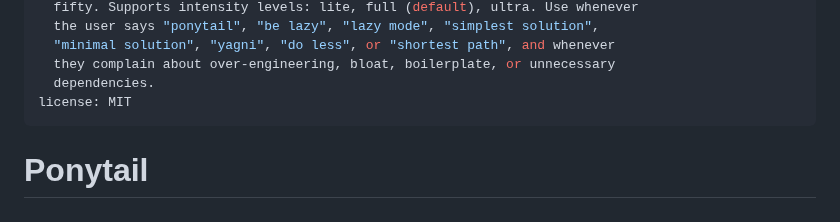
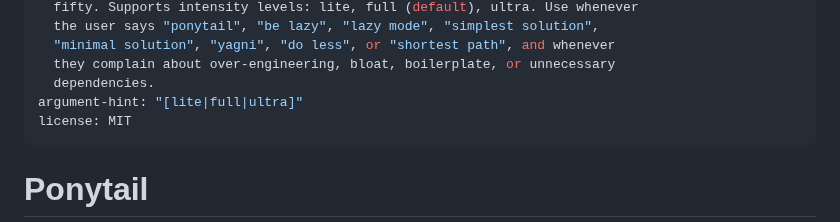
Before and after one commit to dsolisp/gavel, a Markdown page: skills/ponytail/SKILL.md, the part around the change. Drawn GitHub-style.

Commit message:
feat: add argument-hint to ponytail skill (#85)

```diff
--- a/skills/ponytail/SKILL.md
+++ b/skills/ponytail/SKILL.md
@@ -10,6 +10,7 @@ description: >
   "minimal solution", "yagni", "do less", or "shortest path", and whenever
   they complain about over-engineering, bloat, boilerplate, or unnecessary
   dependencies.
+argument-hint: "[lite|full|ultra]"
 license: MIT
 ---
 
```
